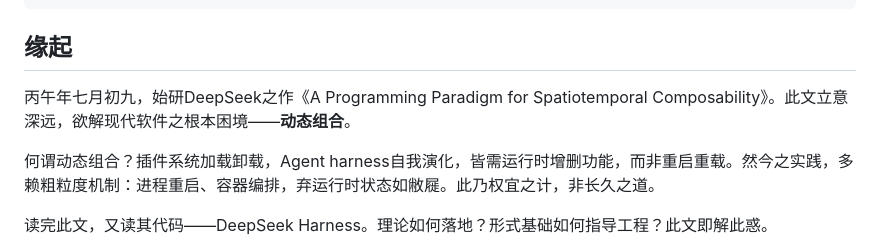
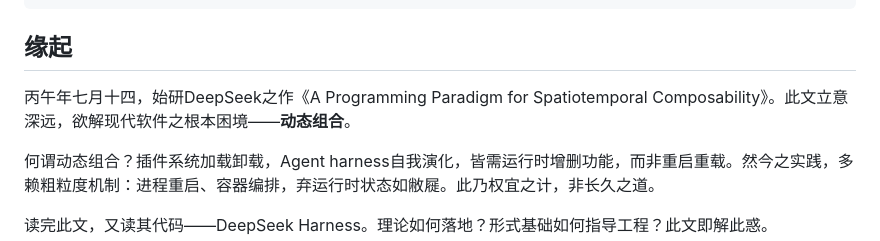
Before and after one commit to lizhemin15/lizhemin15.github.io, a Markdown page: blogs/blog-cordis-paradigm.md, the part around the change. Drawn GitHub-style.

Commit message:
Fix date in opening

```diff
--- a/blogs/blog-cordis-paradigm.md
+++ b/blogs/blog-cordis-paradigm.md
@@ -10,7 +10,7 @@ pinned: false
 
 ## 缘起
 
-丙午年七月初九，始研DeepSeek之作《A Programming Paradigm for Spatiotemporal Composability》。此文立意深远，欲解现代软件之根本困境——**动态组合**。
+丙午年七月十四，始研DeepSeek之作《A Programming Paradigm for Spatiotemporal Composability》。此文立意深远，欲解现代软件之根本困境——**动态组合**。
 
 何谓动态组合？插件系统加载卸载，Agent harness自我演化，皆需运行时增删功能，而非重启重载。然今之实践，多赖粗粒度机制：进程重启、容器编排，弃运行时状态如敝屣。此乃权宜之计，非长久之道。
 
```
